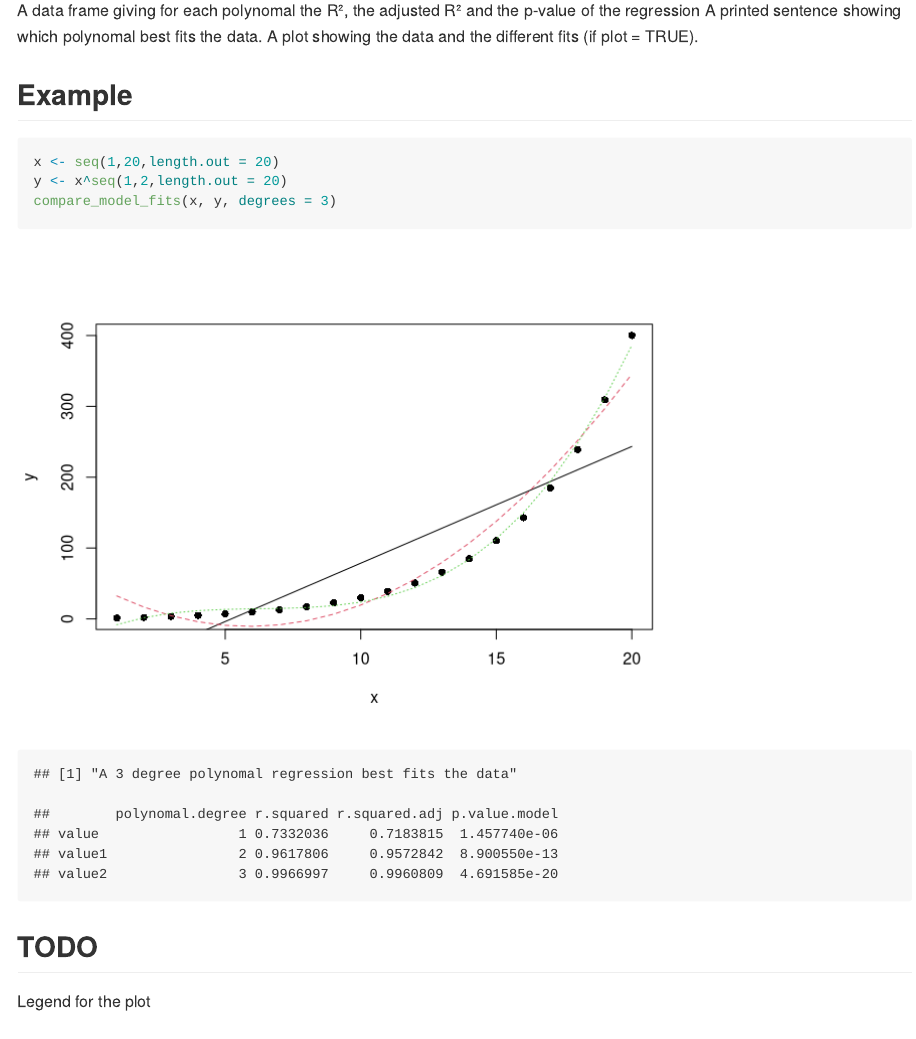
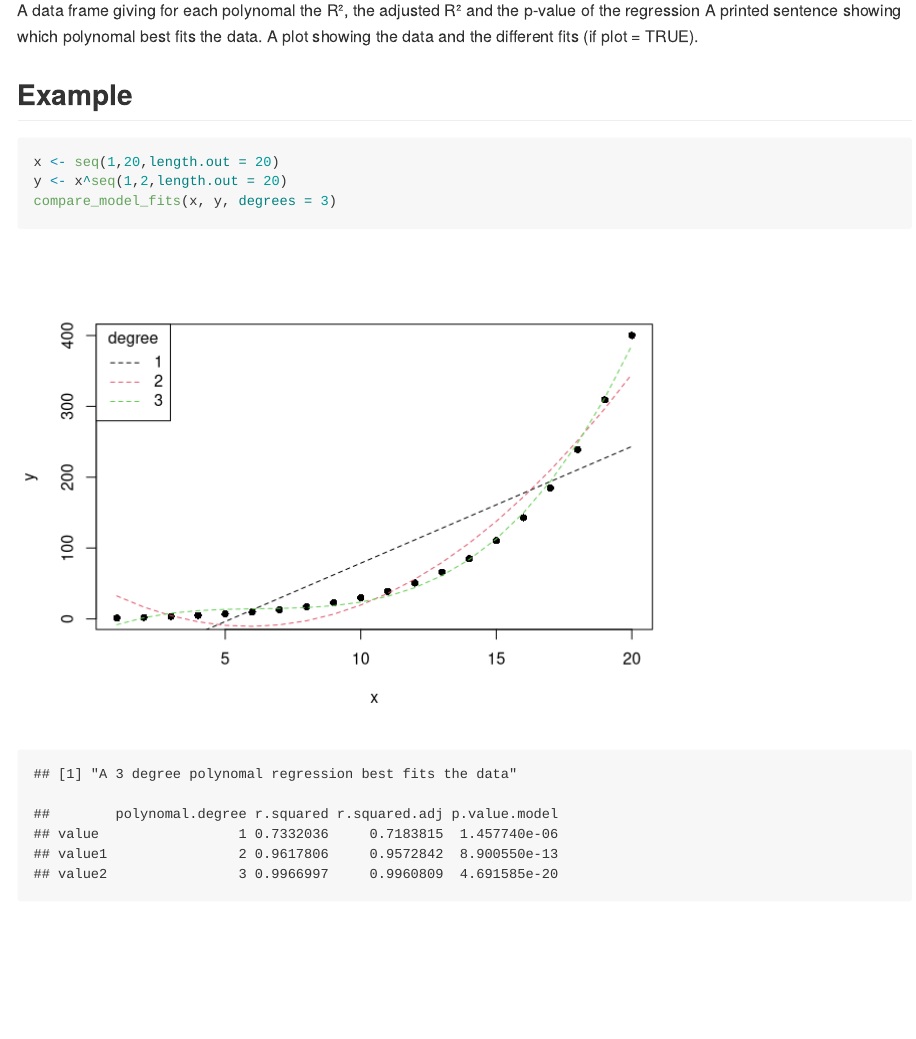
Before and after one commit to Davidatlarge/compare_model_fits, an R Markdown document (README.Rmd): the page in a window 1100 px wide, from 580 px down. Rendered offline with R 4.5, knitr and Pandoc, with nearby package versions.

Commit message:
add legend to plot

````diff
--- a/README.Rmd
+++ b/README.Rmd
@@ -34,7 +34,3 @@ x <- seq(1,20,length.out = 20)
 y <- x^seq(1,2,length.out = 20)
 compare_model_fits(x, y, degrees = 3)
 ```
-
-## TODO
-
-Legend for the plot
--- a/compare_model_fits.R
+++ b/compare_model_fits.R
@@ -18,10 +18,14 @@ compare_model_fits <- function(x, y, degrees, plot = TRUE){
     summary.df <- rbind(summary.df, current.df)
     # plot the current model
     if(plot){
-      lines(sort(x), fitted(lm(y ~ poly(x, degree = degree)))[order(x)], col=degree, type='l', lty=degree)
+      lines(sort(x), fitted(lm(y ~ poly(x, degree = degree)))[order(x)], col=degree, type='l', lty="dashed")
     }
     # clean up
     rm(current, current.df, degree)
+  }
+  # add a legend to the plot
+  if(plot){
+    legend("topleft", title = "degree", legend=c(1:degrees), col=c(1:degrees), lty="dashed")
   }
   # print the best fit degree as text
   print(paste("A", summary.df$polynomal.degree[summary.df$r.squared.adj==max(summary.df$r.squared.adj, na.rm=TRUE)],
````
Also changed, not shown: README.md, 1 other file.
